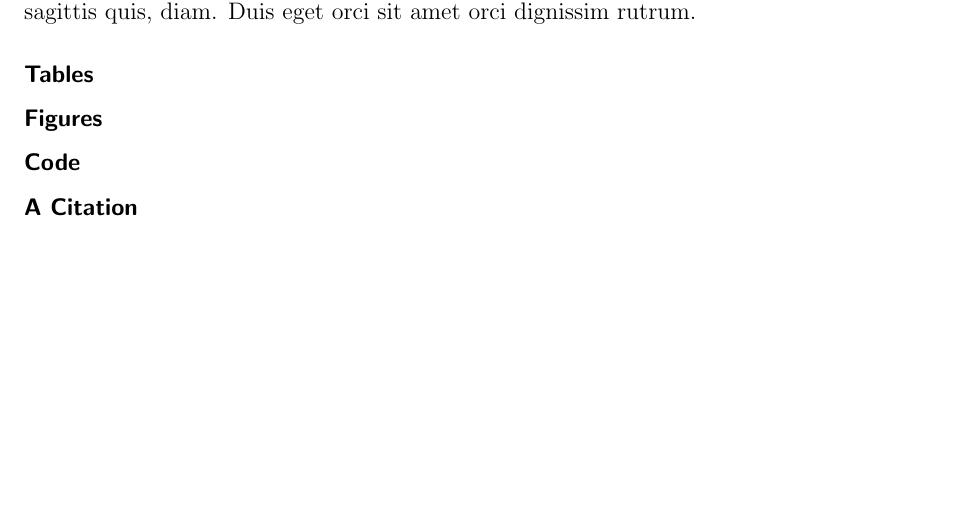
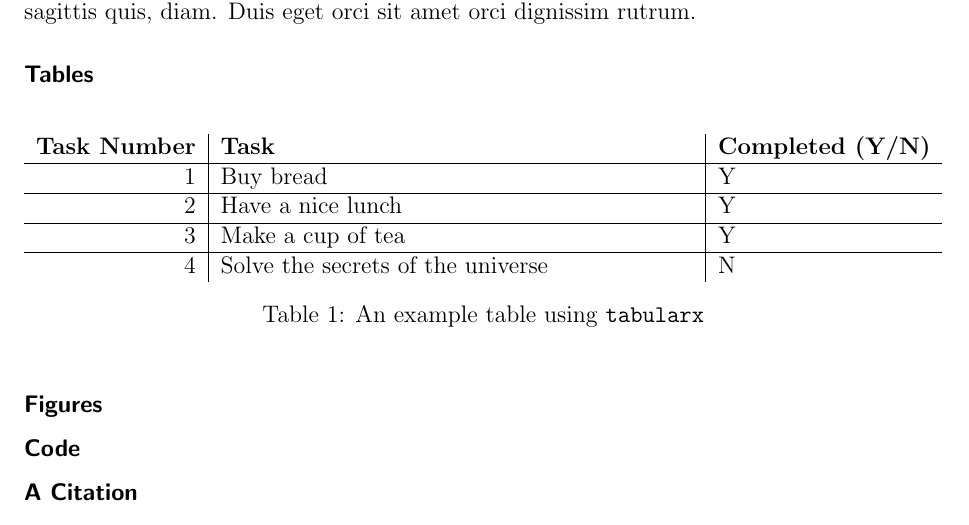
Before and after one commit to WalJT/TeX-Template, a LaTeX document (main.tex): part of page 2 of 2 before the commit and part of page 2 of 3 after it, cut so that both start at the same text, the shorter picture padded with empty space. Compiled offline with pdfLaTeX.

Commit message:
Added a sample table

```diff
--- a/main.tex
+++ b/main.tex
@@ -113,6 +113,19 @@ This section contains some examples, starting with a subsection with some conten
 
 \subsection{Tables}
 
+\begin{table}[h]
+    \centering
+    \begin{tabularx}{\linewidth}{r|X|l}
+      \textbf{Task Number} & \textbf{Task} & \textbf{Completed (Y/N)} \\ \hline
+      1   & Buy bread & Y \\ \hline
+      2   & Have a nice lunch & Y \\ \hline
+      3   & Make a cup of tea & Y \\ \hline
+      4   & Solve the secrets of the universe & N
+    \end{tabularx}
+    \caption{An example table using \texttt{tabularx}}
+    \label{tab:my_label}
+\end{table}
+
 \subsection{Figures}
 
 \subsection{Code}
```
